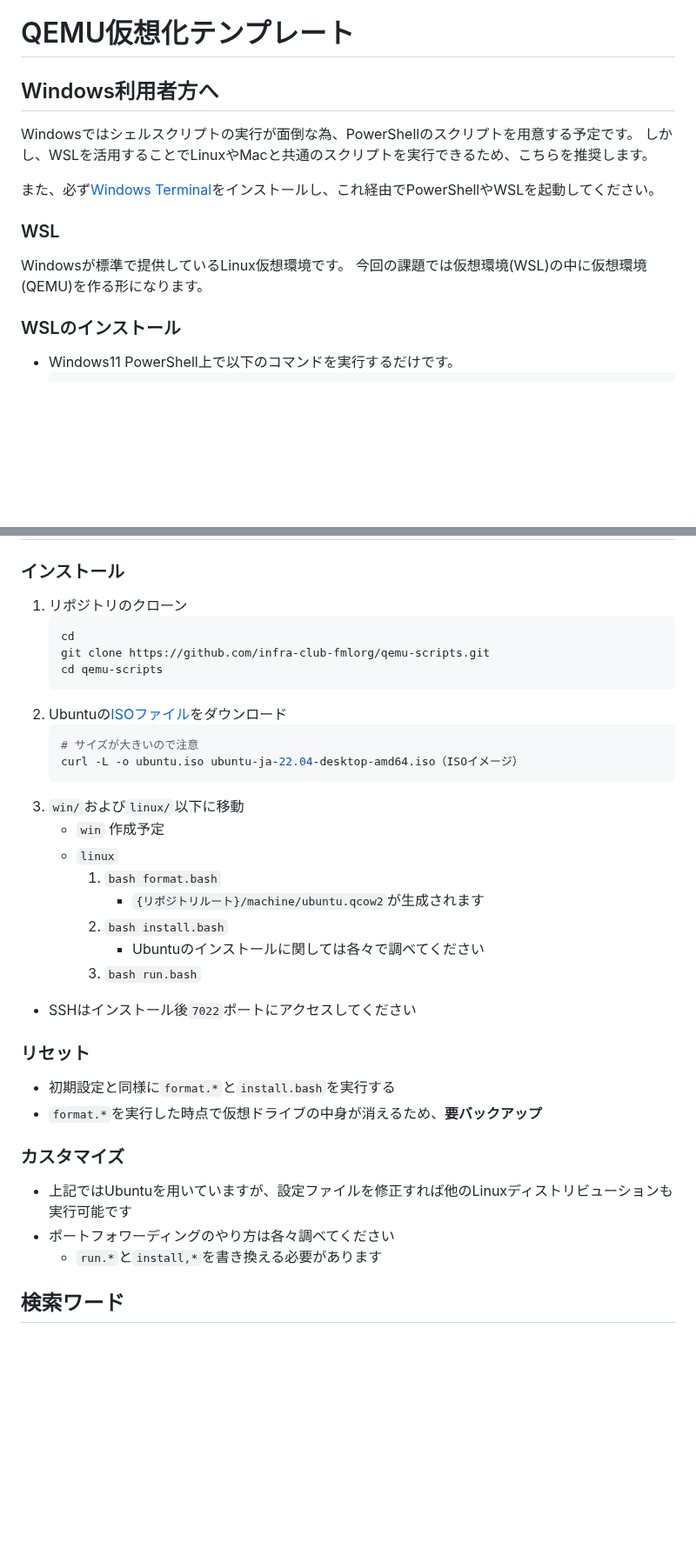
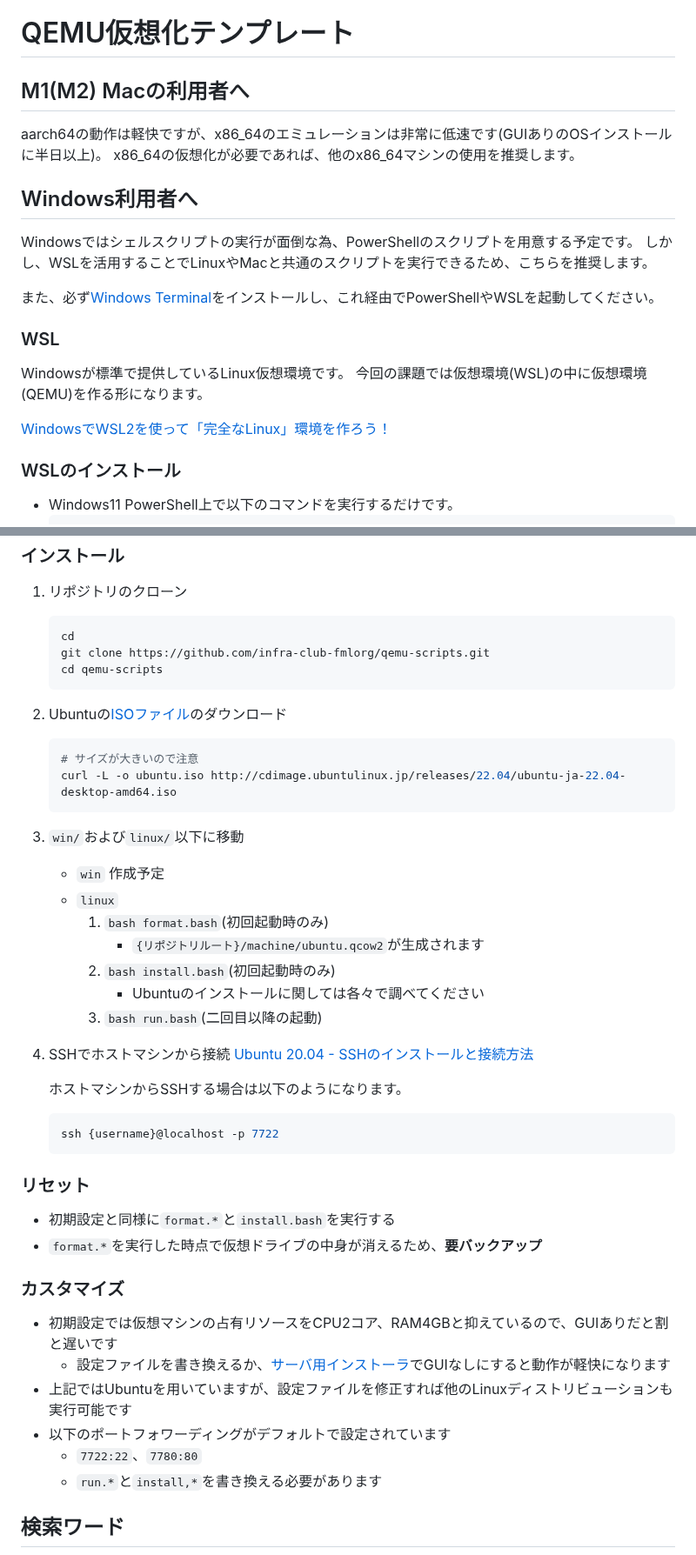
Before and after one commit to infra-club-fmlorg/qemu-scripts, a Markdown page: README.md, 2 parts joined by grey strips. Shown at 87% size. GitHub-like rendering; blank space fills up the shorter version.

Commit message:
README.mdを加筆

````diff
--- a/README.md
+++ b/README.md
@@ -1,12 +1,20 @@
 # QEMU仮想化テンプレート
-## Windows利用者方へ
+## M1(M2) Macの利用者へ
+aarch64の動作は軽快ですが、x86_64のエミュレーションは非常に低速です(GUIありのOSインストールに半日以上)。
+x86_64の仮想化が必要であれば、他のx86_64マシンの使用を推奨します。
+
+## Windows利用者へ
 Windowsではシェルスクリプトの実行が面倒な為、PowerShellのスクリプトを用意する予定です。
 しかし、WSLを活用することでLinuxやMacと共通のスクリプトを実行できるため、こちらを推奨します。
 
 また、必ず[Windows Terminal](https://apps.microsoft.com/store/detail/windows-terminal/9N0DX20HK701?hl=ja-jp&gl=jp)をインストールし、これ経由でPowerShellやWSLを起動してください。
+
 ### WSL
 Windowsが標準で提供しているLinux仮想環境です。
 今回の課題では仮想環境(WSL)の中に仮想環境(QEMU)を作る形になります。
+
+[WindowsでWSL2を使って「完全なLinux」環境を作ろう！](https://www.kagoya.jp/howto/it-glossary/develop/wsl2_linux/)
+
 ### WSLのインストール
 - Windows11
     PowerShell上で以下のコマンドを実行するだけです。
@@ -72,30 +84,38 @@ Windowsが標準で提供しているLinux仮想環境です。
     git clone https://github.com/infra-club-fmlorg/qemu-scripts.git
     cd qemu-scripts
     ```
-1. Ubuntuの[ISOファイル](https://www.ubuntulinux.jp/download/ja-remix)をダウンロード
+1. Ubuntuの[ISOファイル](https://www.ubuntulinux.jp/download/ja-remix)のダウンロード
     ```bash
     # サイズが大きいので注意
-    curl -L -o ubuntu.iso ubuntu-ja-22.04-desktop-amd64.iso（ISOイメージ）
+    curl -L -o ubuntu.iso http://cdimage.ubuntulinux.jp/releases/22.04/ubuntu-ja-22.04-desktop-amd64.iso
     ```
 1. `win/`および`linux/`以下に移動
     - `win`
         作成予定
     - `linux`
-        1. `bash format.bash`
+        1. `bash format.bash`(初回起動時のみ)
             - `{リポジトリルート}/machine/ubuntu.qcow2`が生成されます
-        1. `bash install.bash`
+        1. `bash install.bash`(初回起動時のみ)
             - Ubuntuのインストールに関しては各々で調べてください
-        1. `bash run.bash`
+        1. `bash run.bash`(二回目以降の起動)
+1. SSHでホストマシンから接続
+    [Ubuntu 20.04 - SSHのインストールと接続方法](https://codechacha.com/ja/ubuntu-install-openssh/)
 
-- SSHはインストール後`7022`ポートにアクセスしてください
+    ホストマシンからSSHする場合は以下のようになります。
+    ```bash
+    ssh {username}@localhost -p 7722
+    ```
 
 ### リセット
 - 初期設定と同様に`format.*`と`install.bash`を実行する
 - `format.*`を実行した時点で仮想ドライブの中身が消えるため、**要バックアップ**
 
 ### カスタマイズ
+- 初期設定では仮想マシンの占有リソースをCPU2コア、RAM4GBと抑えているので、GUIありだと割と遅いです
+    - 設定ファイルを書き換えるか、[サーバ用インストーラ](https://releases.ubuntu.com/22.04.2/ubuntu-22.04.2-live-server-amd64.iso?_ga=2.26803450.695035561.1677387518-1689776431.1671630457)でGUIなしにすると動作が軽快になります
 - 上記ではUbuntuを用いていますが、設定ファイルを修正すれば他のLinuxディストリビューションも実行可能です
-- ポートフォワーディングのやり方は各々調べてください
+- 以下のポートフォワーディングがデフォルトで設定されています
+    - `7722:22`、`7780:80`
     - `run.*`と`install,*`を書き換える必要があります
 
 ## 検索ワード
````
Also changed, not shown: other parts of README.md (+6 -2 lines).
